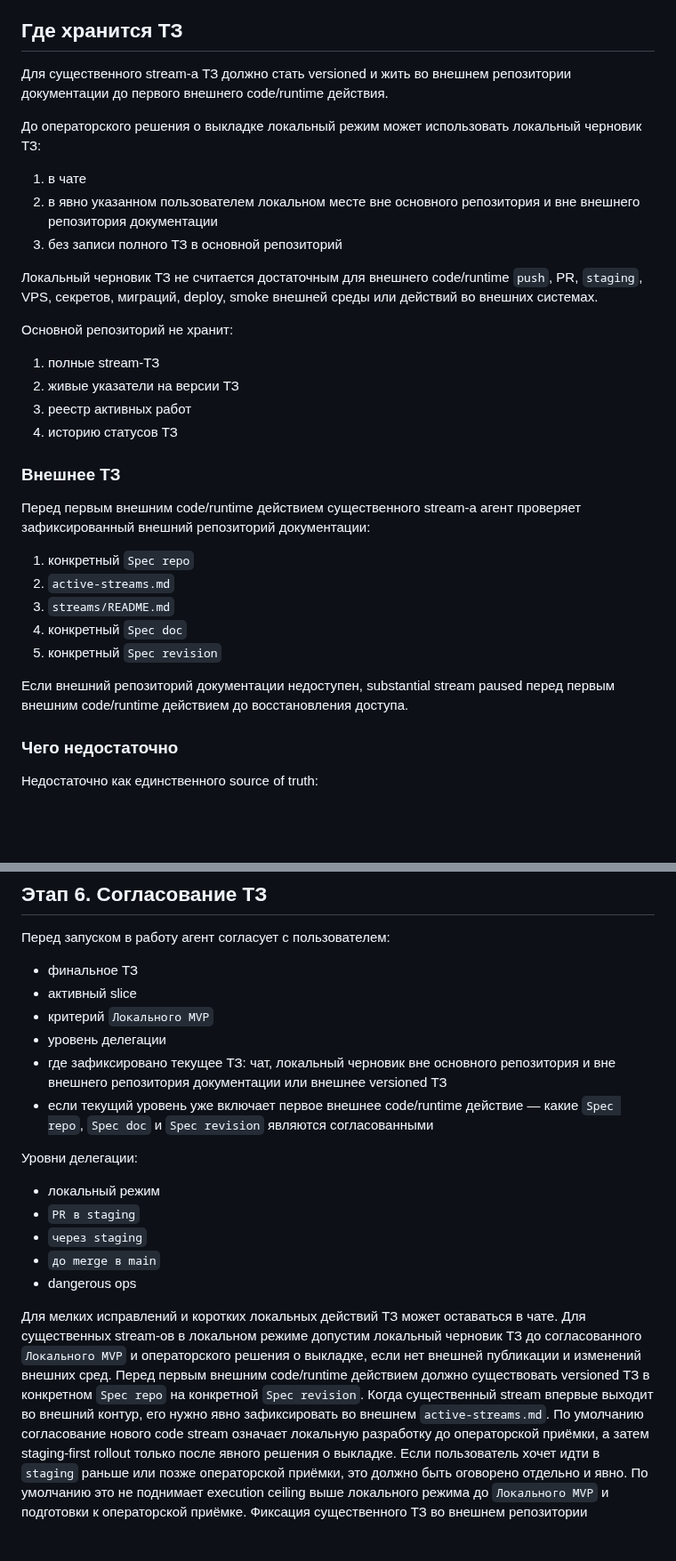
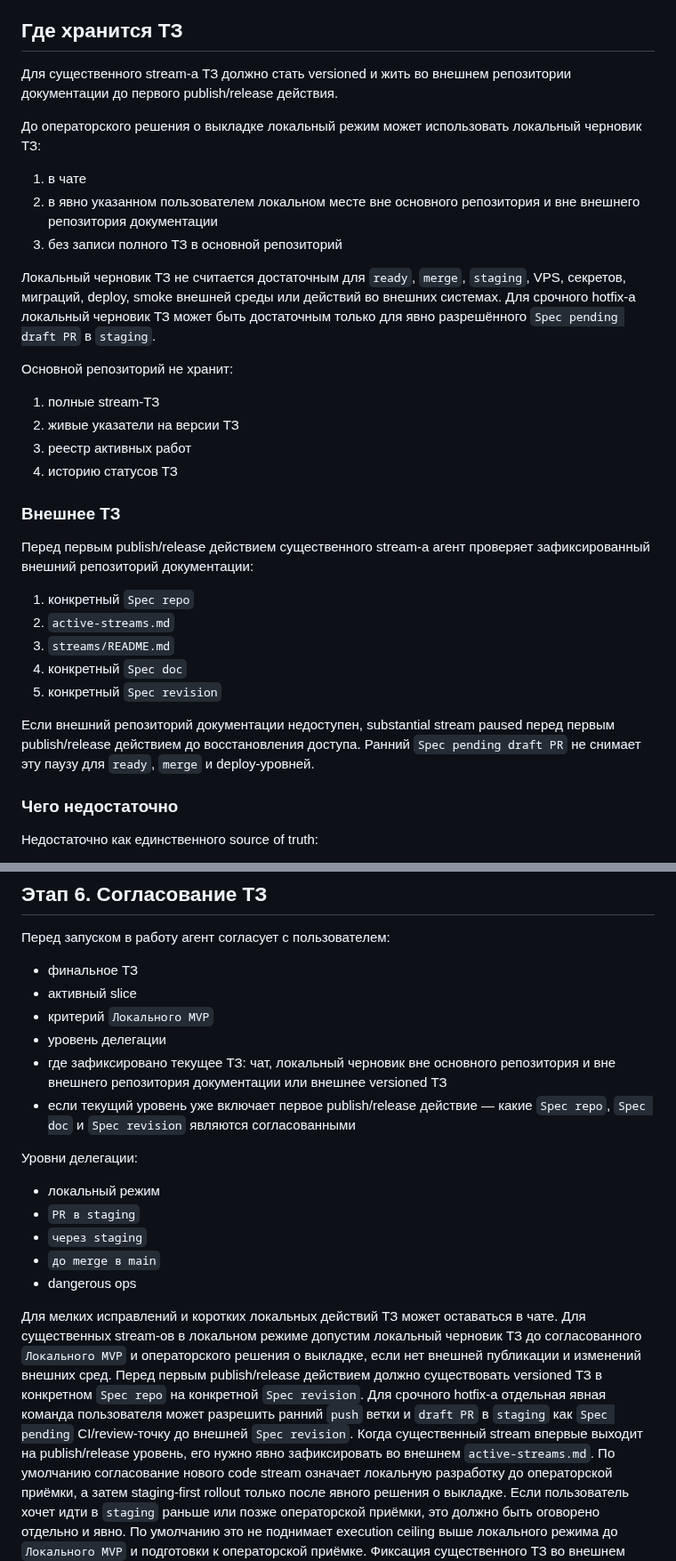
Before and after one commit to Etogerman/Project-1, a Markdown page: docs/task-delivery-workflow.md, 2 parts joined by grey strips. Shown at 89% size. Rendered like a GitHub page; blank space fills up the shorter version.

Commit message:
Уточнить Spec pending draft PR для hotfix (#507)

```diff
--- a/docs/task-delivery-workflow.md
+++ b/docs/task-delivery-workflow.md
@@ -108,7 +110,7 @@
 
 ## Где хранится ТЗ
 
-Для существенного stream-а ТЗ должно стать versioned и жить во внешнем репозитории документации до первого внешнего code/runtime действия.
+Для существенного stream-а ТЗ должно стать versioned и жить во внешнем репозитории документации до первого publish/release действия.
 
 До операторского решения о выкладке локальный режим может использовать локальный черновик ТЗ:
 
@@ -116,7 +118,7 @@
 2. в явно указанном пользователем локальном месте вне основного репозитория и вне внешнего репозитория документации
 3. без записи полного ТЗ в основной репозиторий
 
-Локальный черновик ТЗ не считается достаточным для внешнего code/runtime `push`, PR, `staging`, VPS, секретов, миграций, deploy, smoke внешней среды или действий во внешних системах.
+Локальный черновик ТЗ не считается достаточным для `ready`, `merge`, `staging`, VPS, секретов, миграций, deploy, smoke внешней среды или действий во внешних системах. Для срочного hotfix-а локальный черновик ТЗ может быть достаточным только для явно разрешённого `Spec pending draft PR` в `staging`.
 
 Основной репозиторий не хранит:
 
@@ -127,7 +129,7 @@
 
 ### Внешнее ТЗ
 
-Перед первым внешним code/runtime действием существенного stream-а агент проверяет зафиксированный внешний репозиторий документации:
+Перед первым publish/release действием существенного stream-а агент проверяет зафиксированный внешний репозиторий документации:
 
 1. конкретный `Spec repo`
 2. `active-streams.md`
@@ -135,7 +137,7 @@
 4. конкретный `Spec doc`
 5. конкретный `Spec revision`
 
-Если внешний репозиторий документации недоступен, substantial stream paused перед первым внешним code/runtime действием до восстановления доступа.
+Если внешний репозиторий документации недоступен, substantial stream paused перед первым publish/release действием до восстановления доступа. Ранний `Spec pending draft PR` не снимает эту паузу для `ready`, `merge` и deploy-уровней.
 
 ### Чего недостаточно
 
@@ -218,7 +220,7 @@
 - критерий `Локального MVP`
 - уровень делегации
 - где зафиксировано текущее ТЗ: чат, локальный черновик вне основного репозитория и вне внешнего репозитория документации или внешнее versioned ТЗ
-- если текущий уровень уже включает первое внешнее code/runtime действие — какие `Spec repo`, `Spec doc` и `Spec revision` являются согласованными
+- если текущий уровень уже включает первое publish/release действие — какие `Spec repo`, `Spec doc` и `Spec revision` являются согласованными
 
 Уровни делегации:
 - локальный режим
@@ -229,8 +231,9 @@
 
 Для мелких исправлений и коротких локальных действий ТЗ может оставаться в чате.
 Для существенных stream-ов в локальном режиме допустим локальный черновик ТЗ до согласованного `Локального MVP` и операторского решения о выкладке, если нет внешней публикации и изменений внешних сред.
-Перед первым внешним code/runtime действием должно существовать versioned ТЗ в конкретном `Spec repo` на конкретной `Spec revision`.
-Когда существенный stream впервые выходит во внешний контур, его нужно явно зафиксировать во внешнем `active-streams.md`.
+Перед первым publish/release действием должно существовать versioned ТЗ в конкретном `Spec repo` на конкретной `Spec revision`.
+Для срочного hotfix-а отдельная явная команда пользователя может разрешить ранний `push` ветки и `draft PR` в `staging` как `Spec pending` CI/review-точку до внешней `Spec revision`.
+Когда существенный stream впервые выходит на publish/release уровень, его нужно явно зафиксировать во внешнем `active-streams.md`.
 По умолчанию согласование нового code stream означает локальную разработку до операторской приёмки, а затем staging-first rollout только после явного решения о выкладке.
 Если пользователь хочет идти в `staging` раньше или позже операторской приёмки, это должно быть оговорено отдельно и явно.
 По умолчанию это не поднимает execution ceiling выше локального режима до `Локального MVP` и подготовки к операторской приёмке. Фиксация существенного ТЗ во внешнем репозитории документации, `draft PR в staging`, `ready`, `merge`, `staging smoke`, `PR в main`, `merge` в `main`, `production deploy` и `production smoke` требуют отдельной явной делегации, если иное заранее не согласовано.
```
Also changed, not shown: other parts of docs/task-delivery-workflow.md (+10 -7 lines), AGENTS.md (+5 -5 lines).
